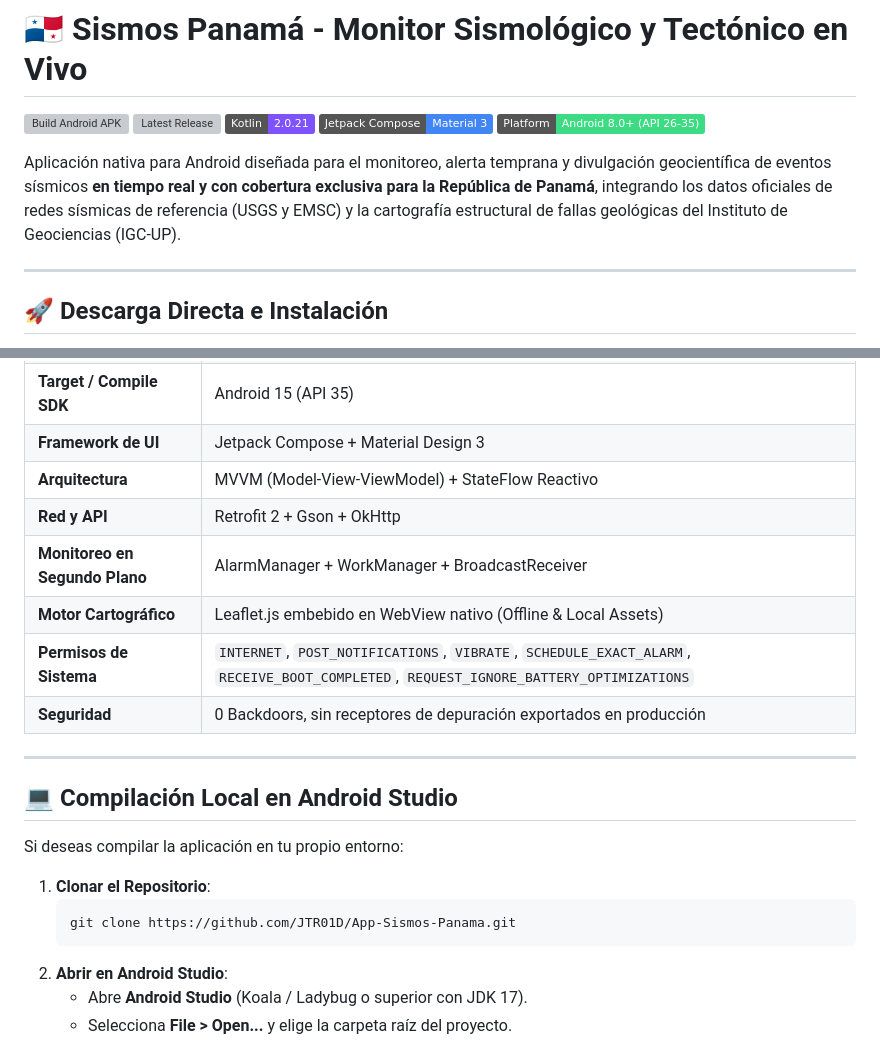
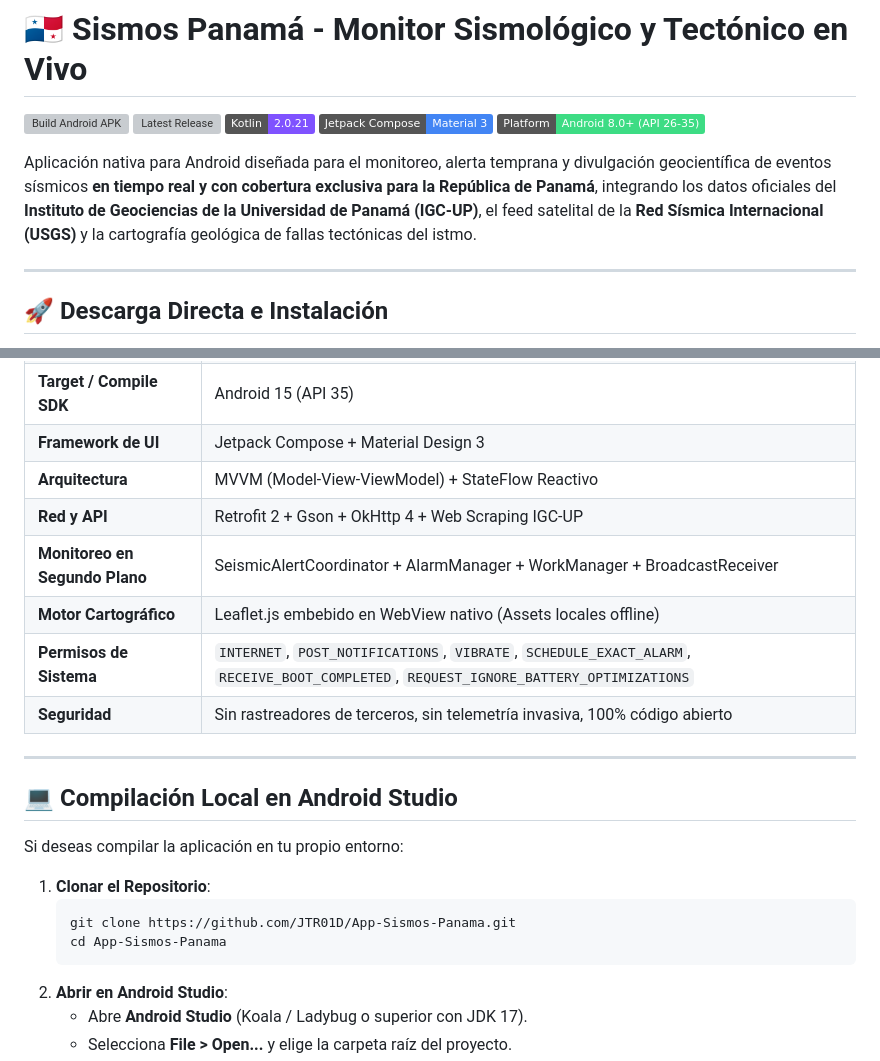
Before and after one commit to JTR01D/App-Sismos-Panama, a Markdown page: README.md, 2 parts joined by grey strips. Rendered like a GitHub page; badges without logos; grey boxes are pictures that could not be loaded.

````diff
--- a/README.md
+++ b/README.md
@@ -6,7 +6,7 @@
 [![Jetpack Compose](https://img.shields.io/badge/Jetpack%20Compose-Material%203-4285F4?logo=jetpackcompose&logoColor=white)](https://developer.android.com/jetpack/compose)
 [![Android](https://img.shields.io/badge/Platform-Android%208.0%2B%20%28API%2026--35%29-3DDC84?logo=android&logoColor=white)](https://android.com)
 
-Aplicación nativa para Android diseñada para el monitoreo, alerta temprana y divulgación geocientífica de eventos sísmicos **en tiempo real y con cobertura exclusiva para la República de Panamá**, integrando los datos oficiales de redes sísmicas de referencia (USGS y EMSC) y la cartografía estructural de fallas geológicas del Instituto de Geociencias (IGC-UP).
+Aplicación nativa para Android diseñada para el monitoreo, alerta temprana y divulgación geocientífica de eventos sísmicos **en tiempo real y con cobertura exclusiva para la República de Panamá**, integrando los datos oficiales del **Instituto de Geociencias de la Universidad de Panamá (IGC-UP)**, el feed satelital de la **Red Sísmica Internacional (USGS)** y la cartografía geológica de fallas tectónicas del istmo.
 
 ---
 
@@ -133,11 +150,11 @@ app/src/main/
 | **Target / Compile SDK** | Android 15 (API 35) |
 | **Framework de UI** | Jetpack Compose + Material Design 3 |
 | **Arquitectura** | MVVM (Model-View-ViewModel) + StateFlow Reactivo |
-| **Red y API** | Retrofit 2 + Gson + OkHttp |
-| **Monitoreo en Segundo Plano** | AlarmManager + WorkManager + BroadcastReceiver |
-| **Motor Cartográfico** | Leaflet.js embebido en WebView nativo (Offline & Local Assets) |
+| **Red y API** | Retrofit 2 + Gson + OkHttp 4 + Web Scraping IGC-UP |
+| **Monitoreo en Segundo Plano** | SeismicAlertCoordinator + AlarmManager + WorkManager + BroadcastReceiver |
+| **Motor Cartográfico** | Leaflet.js embebido en WebView nativo (Assets locales offline) |
 | **Permisos de Sistema** | `INTERNET`, `POST_NOTIFICATIONS`, `VIBRATE`, `SCHEDULE_EXACT_ALARM`, `RECEIVE_BOOT_COMPLETED`, `REQUEST_IGNORE_BATTERY_OPTIMIZATIONS` |
-| **Seguridad** | 0 Backdoors, sin receptores de depuración exportados en producción |
+| **Seguridad** | Sin rastreadores de terceros, sin telemetría invasiva, 100% código abierto |
 
 ---
 
@@ -148,6 +165,7 @@ Si deseas compilar la aplicación en tu propio entorno:
 1. **Clonar el Repositorio**:
    ```bash
    git clone https://github.com/JTR01D/App-Sismos-Panama.git
+   cd App-Sismos-Panama
    ```
 2. **Abrir en Android Studio**:
    * Abre **Android Studio** (Koala / Ladybug o superior con JDK 17).
````
Also changed, not shown: other parts of README.md (+48 -31 lines).
